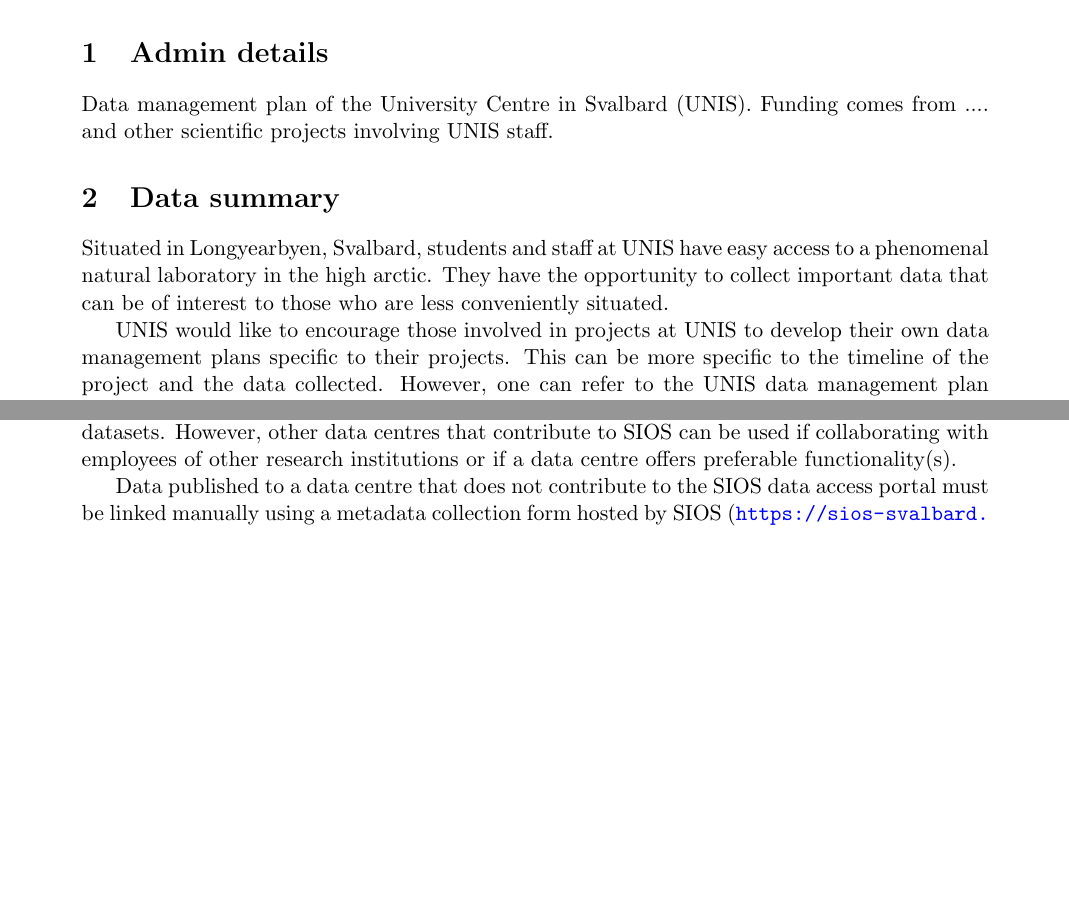
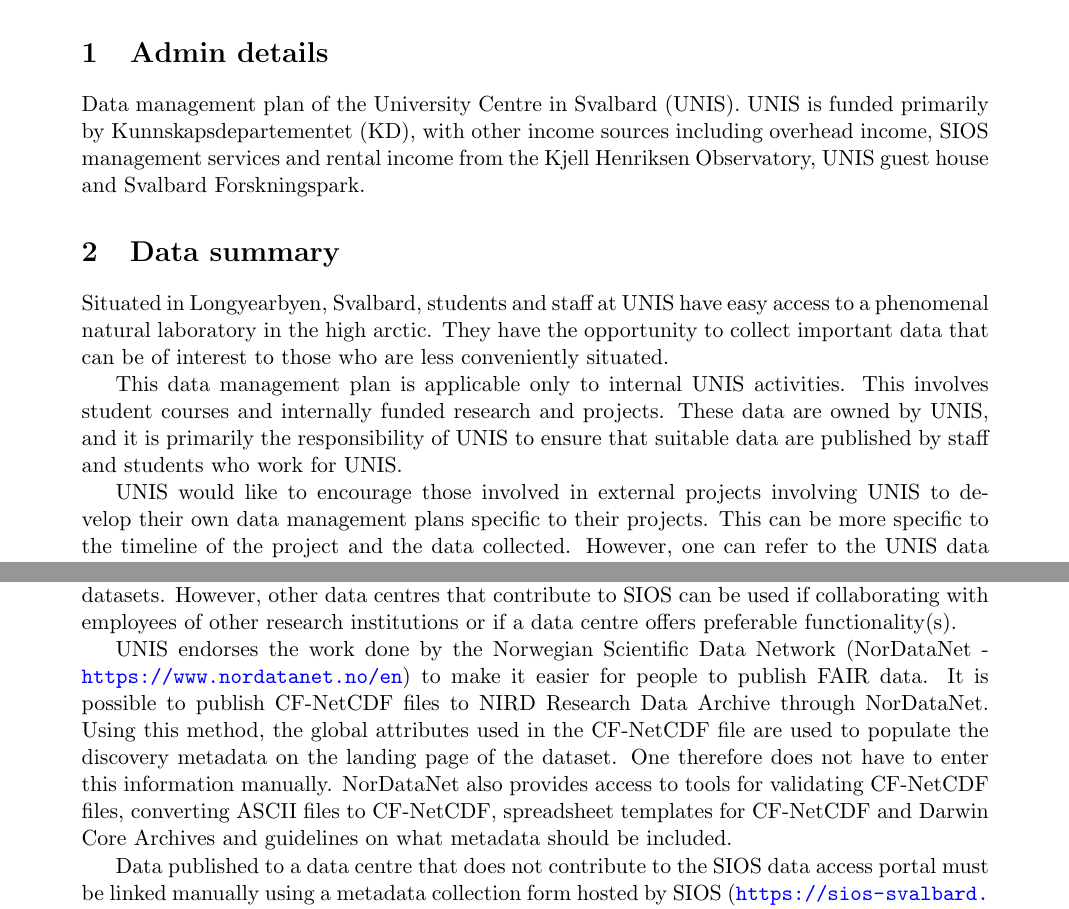
Before and after one commit to The-University-Centre-in-Svalbard/UNIS_dmp, a LaTeX document (UNIS_dmp.tex): two parts of pages 2 and 3 of 3 before the commit and two parts of pages 2 and 3 of 4 after it, joined at a grey line, cut so that both start at the same text, the shorter picture padded with empty space. Compiled offline with pdfLaTeX.

Commit message:
first draft completed and checked by Øystein Godøy

```diff
--- a/UNIS_dmp.tex
+++ b/UNIS_dmp.tex
@@ -47,7 +47,7 @@
 \section{Admin details}
 \label{s:admin}
 
-Data management plan of the University Centre in Svalbard (UNIS). Funding comes from .... and other scientific projects involving UNIS staff.
+Data management plan of the University Centre in Svalbard (UNIS). UNIS is funded primarily by Kunnskapsdepartementet (KD), with other income sources including overhead income, SIOS management services and rental income from the Kjell Henriksen Observatory, UNIS guest house and Svalbard Forskningspark.
 
 \section{Data summary}
 \label{s:data}
@@ -55,7 +55,9 @@
 Situated in Longyearbyen, Svalbard, students and staff at UNIS have easy access to a phenomenal natural laboratory in the high arctic.
 They have the opportunity to collect important data that can be of interest to those who are less conveniently situated.
 
-UNIS would like to encourage those involved in projects at UNIS to develop their own data management plans specific to their projects. This can be more specific to the timeline of the project and the data collected. However, one can refer to the UNIS data management plan within their own data management plans where suitable.
+This data management plan is applicable only to internal UNIS activities. This involves student courses and internally funded research and projects. These data are owned by UNIS, and it is primarily the responsibility of UNIS to ensure that suitable data are published by staff and students who work for UNIS.
+
+UNIS would like to encourage those involved in external projects involving UNIS to develop their own data management plans specific to their projects. This can be more specific to the timeline of the project and the data collected. However, one can refer to the UNIS data management plan within their own data management plans where suitable.
 
 \subsection{Types and formats of data generated/collected}
 \label{ss:datatypes}
@@ -105,6 +107,8 @@
 
 Of these data centres, Norwegian data centres should be prioritised. NIRD (the National Infrastructure for Research Data) host a data centre funded by the Research Council of Norway (NIRD Research Data Archive - \url{https://archive.norstore.no/}). This is not attached to any individual research institution and therefore may be particularly suitable for many UNIS datasets. However, other data centres that contribute to SIOS can be used if collaborating with employees of other research institutions or if a data centre offers preferable functionality(s).
 
+UNIS endorses the work done by the Norwegian Scientific Data Network (NorDataNet - \url{https://www.nordatanet.no/en}) to make it easier for people to publish FAIR data. It is possible to publish CF-NetCDF files to NIRD Research Data Archive through NorDataNet. Using this method, the global attributes used in the CF-NetCDF file are used to populate the discovery metadata on the landing page of the dataset. One therefore does not have to enter this information manually. NorDataNet also provides access to tools for validating CF-NetCDF files, converting ASCII files to CF-NetCDF, spreadsheet templates for CF-NetCDF and Darwin Core Archives and guidelines on what metadata should be included.
+
 Data published to a data centre that does not contribute to the SIOS data access portal must be linked manually using a metadata collection form hosted by SIOS (\url{https://sios-svalbard.org/metadata-collection-form}).
 
 \section{Data security}
```
Also changed, not shown: UNIS_dmp.pdf (added).
